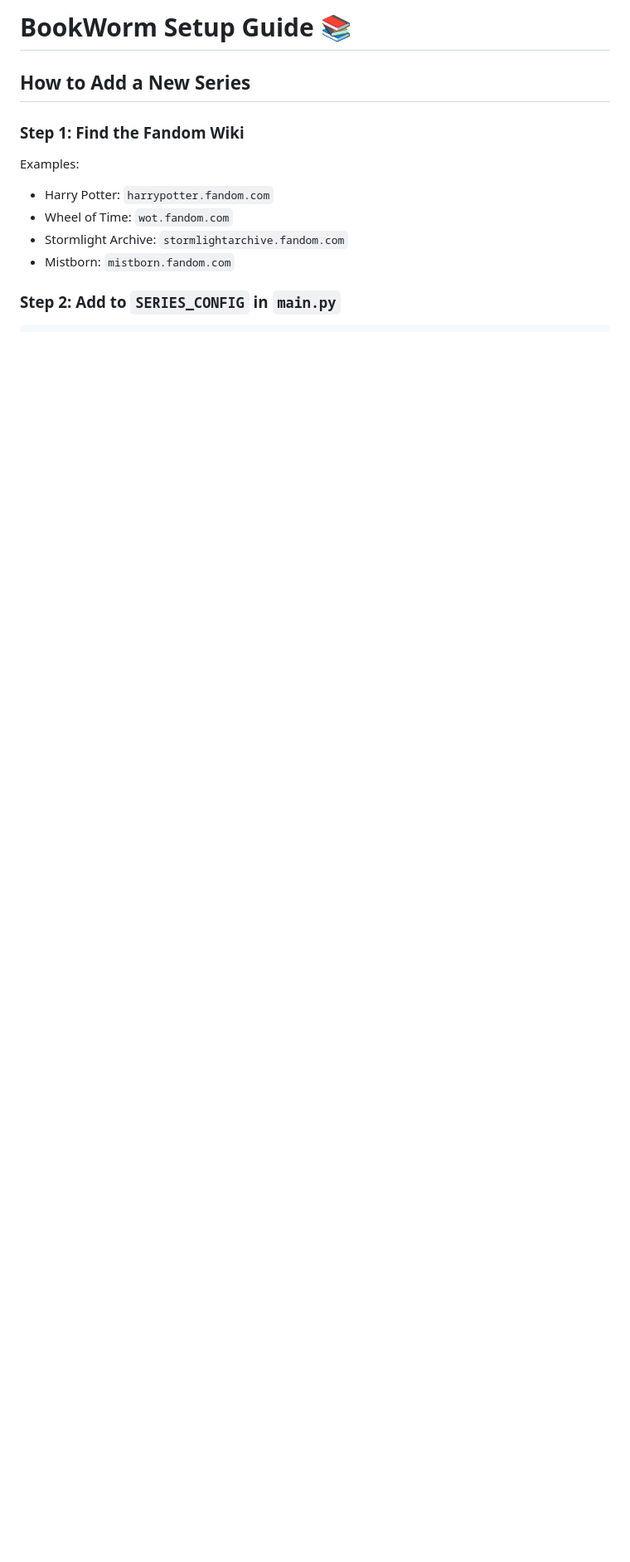
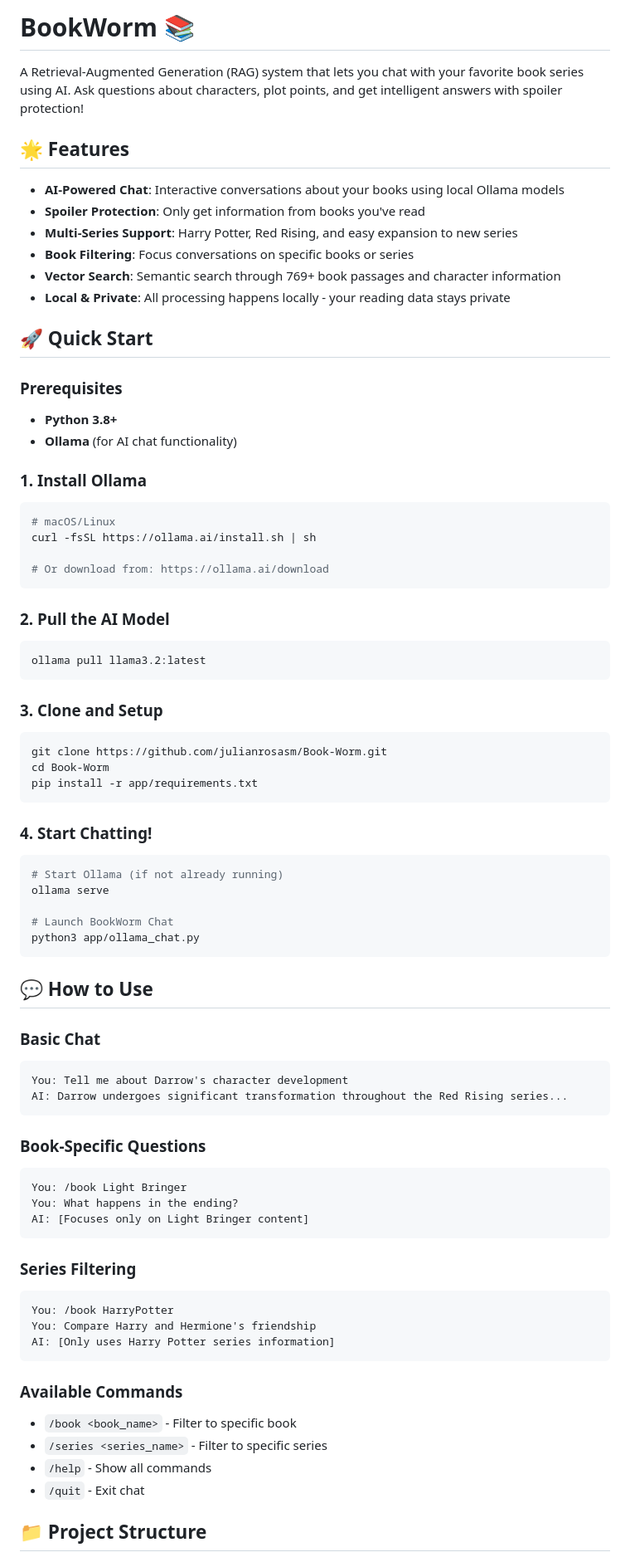
Before and after one commit to julianrosasm/Book-Worm, a Markdown page: README.md, the part around one of its changes. Shown at 83% size. Drawn GitHub-style; blank space fills up the shorter version.

Commit message:
upddated README.md

````diff
--- a/README.md
+++ b/README.md
@@ -1,14 +1,87 @@
-# BookWorm Setup Guide 📚
+# BookWorm 📚
 
-## How to Add a New Series
+A Retrieval-Augmented Generation (RAG) system that lets you chat with your favorite book series using AI. Ask questions about characters, plot points, and get intelligent answers with spoiler protection!
 
-### Step 1: Find the Fandom Wiki
+## 🌟 Features
 
-Examples:
+- **AI-Powered Chat**: Interactive conversations about your books using local Ollama models
+- **Spoiler Protection**: Only get information from books you've read
+- **Multi-Series Support**: Harry Potter, Red Rising, and easy expansion to new series
+- **Book Filtering**: Focus conversations on specific books or series
+- **Vector Search**: Semantic search through 769+ book passages and character information
+- **Local & Private**: All processing happens locally - your reading data stays private
 
-- Harry Potter: `harrypotter.fandom.com`
-- Wheel of Time: `wot.fandom.com`
-- Stormlight Archive: `stormlightarchive.fandom.com`
-- Mistborn: `mistborn.fandom.com`
+## 🚀 Quick Start
 
-### Step 2: Add to `SERIES_CONFIG` in `main.py`
+### Prerequisites
+
+- **Python 3.8+**
+- **Ollama** (for AI chat functionality)
+
+### 1. Install Ollama
+
+```bash
+# macOS/Linux
+curl -fsSL https://ollama.ai/install.sh | sh
+
+# Or download from: https://ollama.ai/download
+```
+
+### 2. Pull the AI Model
+
+```bash
+ollama pull llama3.2:latest
+```
+
+### 3. Clone and Setup
+
+```bash
+git clone https://github.com/julianrosasm/Book-Worm.git
+cd Book-Worm
+pip install -r app/requirements.txt
+```
+
+### 4. Start Chatting!
+
+```bash
+# Start Ollama (if not already running)
+ollama serve
+
+# Launch BookWorm Chat
+python3 app/ollama_chat.py
+```
+
+## 💬 How to Use
+
+### Basic Chat
+
+```
+You: Tell me about Darrow's character development
+AI: Darrow undergoes significant transformation throughout the Red Rising series...
+```
+
+### Book-Specific Questions
+
+```
+You: /book Light Bringer
+You: What happens in the ending?
+AI: [Focuses only on Light Bringer content]
+```
+
+### Series Filtering
+
+```
+You: /book HarryPotter
+You: Compare Harry and Hermione's friendship
+AI: [Only uses Harry Potter series information]
+```
+
+### Available Commands
+
+- `/book <book_name>` - Filter to specific book
+- `/series <series_name>` - Filter to specific series
+- `/help` - Show all commands
+- `/quit` - Exit chat
+
+## 📁 Project Structure
+
````
Also changed, not shown: other parts of README.md (+124 -260 lines).
